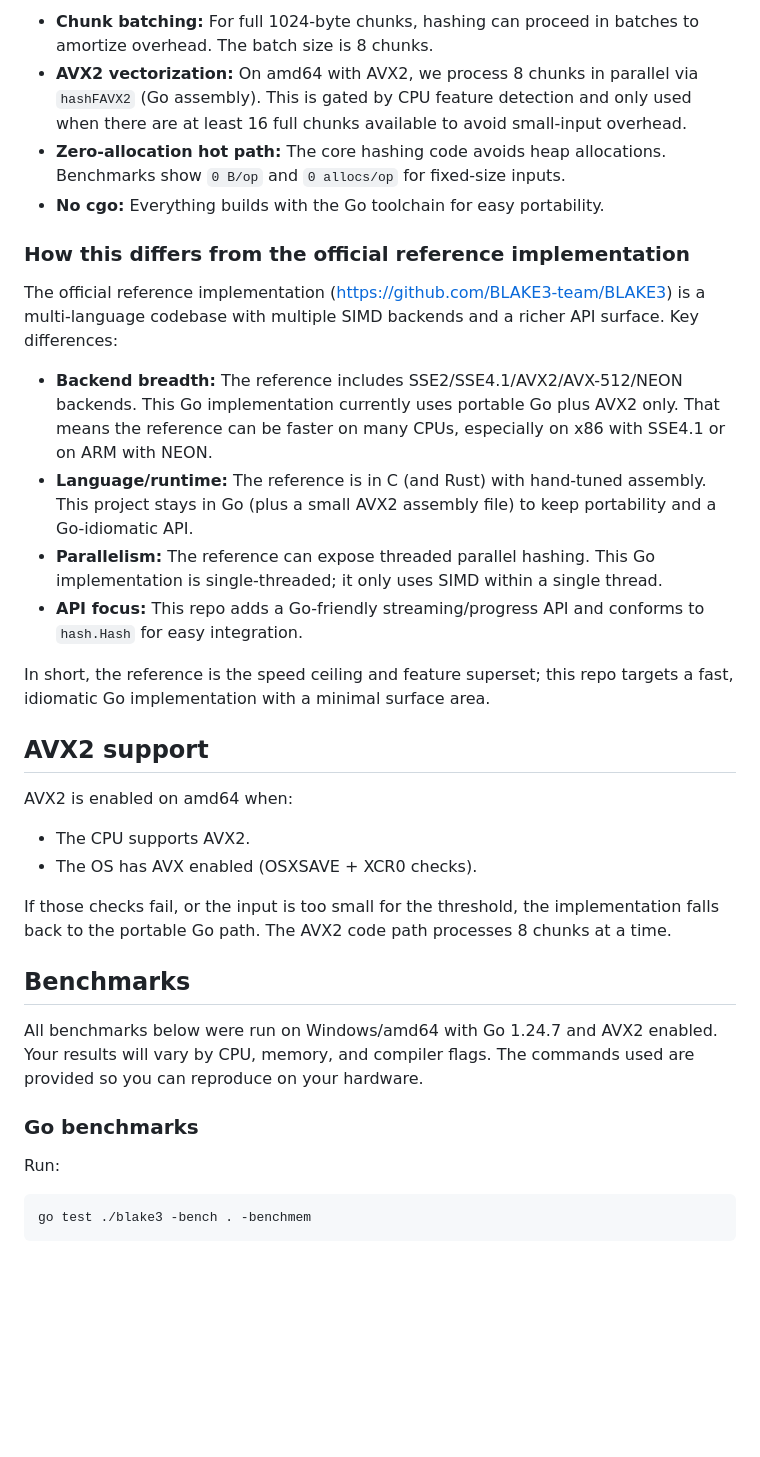
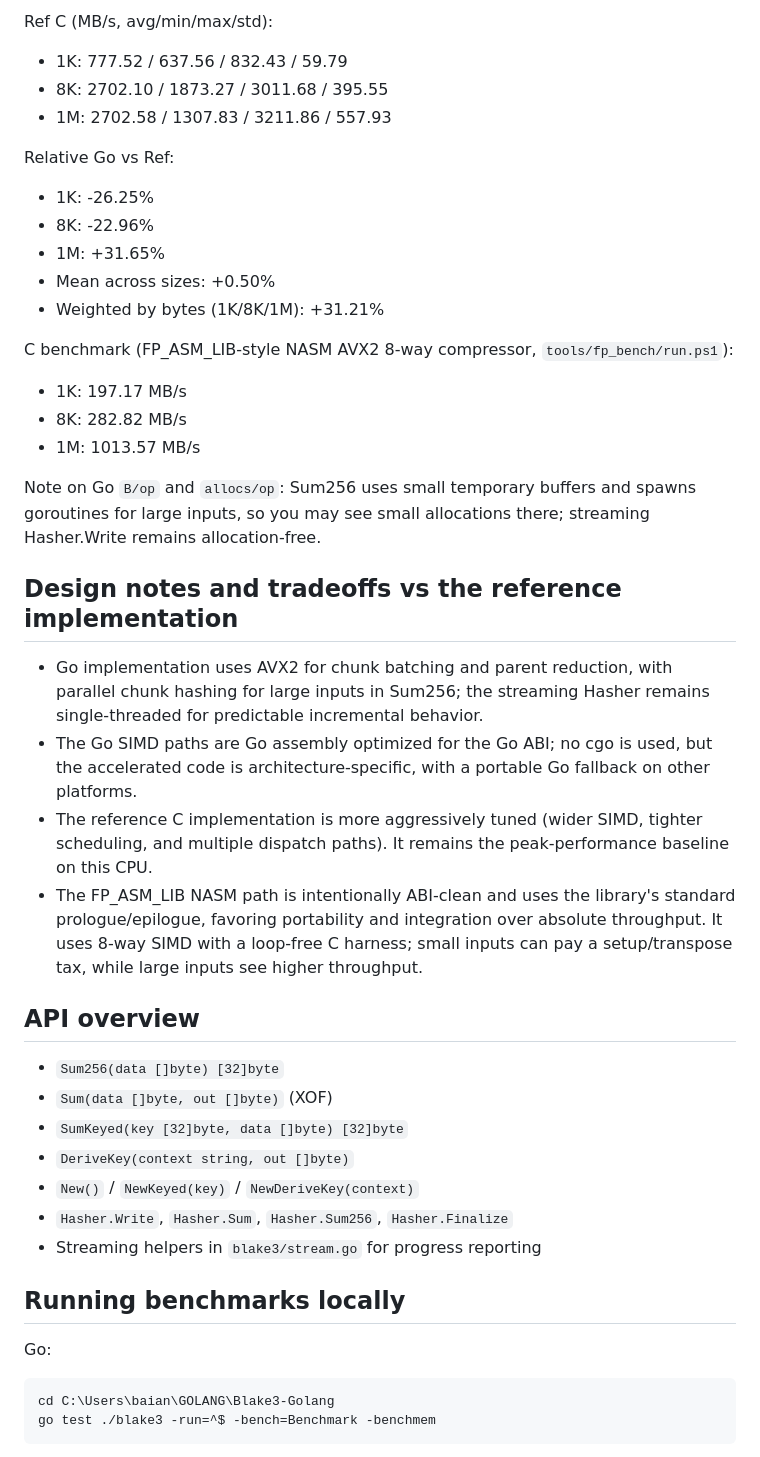
Before and after one commit to TACITVS/Blake3-Golang, a Markdown page: README.md, the part around one of its changes. Rendered like a GitHub page; blank space fills up the shorter version.

Commit message:
Fix README to match asm fast path

````diff
--- a/README.md
+++ b/README.md
@@ -65,56 +79,53 @@ This implementation tracks the official BLAKE3 spec, but is optimized for Go:
 
-- **Chunk batching:** For full 1024-byte chunks, hashing can proceed in batches
-  to amortize overhead. The batch size is 8 chunks.
-- **AVX2 vectorization:** On amd64 with AVX2, we process 8 chunks in parallel
-  via `hashFAVX2` (Go assembly). This is gated by CPU feature detection and
-  only used when there are at least 16 full chunks available to avoid
-  small-input overhead.
-- **Zero-allocation hot path:** The core hashing code avoids heap allocations.
-  Benchmarks show `0 B/op` and `0 allocs/op` for fixed-size inputs.
-- **No cgo:** Everything builds with the Go toolchain for easy portability.
+Ref C (MB/s, avg/min/max/std):
+- 1K: 777.52 / 637.56 / 832.43 / 59.79
+- 8K: 2702.10 / 1873.27 / 3011.68 / 395.55
+- 1M: 2702.58 / 1307.83 / 3211.86 / 557.93
 
-### How this differs from the official reference implementation
+Relative Go vs Ref:
+- 1K: -26.25%
+- 8K: -22.96%
+- 1M: +31.65%
+- Mean across sizes: +0.50%
+- Weighted by bytes (1K/8K/1M): +31.21%
 
-The official reference implementation (https://github.com/BLAKE3-team/BLAKE3)
-is a multi-language codebase with multiple SIMD backends and a richer API
-surface. Key differences:
+C benchmark (FP_ASM_LIB-style NASM AVX2 8-way compressor, `tools/fp_bench/run.ps1`):
+- 1K: 197.17 MB/s
+- 8K: 282.82 MB/s
+- 1M: 1013.57 MB/s
 
-- **Backend breadth:** The reference includes SSE2/SSE4.1/AVX2/AVX-512/NEON
-  backends. This Go implementation currently uses portable Go plus AVX2
-  only. That means the reference can be faster on many CPUs, especially
-  on x86 with SSE4.1 or on ARM with NEON.
-- **Language/runtime:** The reference is in C (and Rust) with hand-tuned
-  assembly. This project stays in Go (plus a small AVX2 assembly file) to
-  keep portability and a Go-idiomatic API.
-- **Parallelism:** The reference can expose threaded parallel hashing.
-  This Go implementation is single-threaded; it only uses SIMD within
-  a single thread.
-- **API focus:** This repo adds a Go-friendly streaming/progress API
-  and conforms to `hash.Hash` for easy integration.
+Note on Go `B/op` and `allocs/op`: Sum256 uses small temporary buffers and
+spawns goroutines for large inputs, so you may see small allocations there;
+streaming Hasher.Write remains allocation-free.
 
-In short, the reference is the speed ceiling and feature superset; this repo
-targets a fast, idiomatic Go implementation with a minimal surface area.
+## Design notes and tradeoffs vs the reference implementation
+- Go implementation uses AVX2 for chunk batching and parent reduction, with
+  parallel chunk hashing for large inputs in Sum256; the streaming Hasher
+  remains single-threaded for predictable incremental behavior.
+- The Go SIMD paths are Go assembly optimized for the Go ABI; no cgo is used,
+  but the accelerated code is architecture-specific, with a portable Go
+  fallback on other platforms.
+- The reference C implementation is more aggressively tuned (wider SIMD, tighter
+  scheduling, and multiple dispatch paths). It remains the peak-performance
+  baseline on this CPU.
+- The FP_ASM_LIB NASM path is intentionally ABI-clean and uses the library's
+  standard prologue/epilogue, favoring portability and integration over absolute
+  throughput. It uses 8-way SIMD with a loop-free C harness; small inputs can
+  pay a setup/transpose tax, while large inputs see higher throughput.
 
-## AVX2 support
+## API overview
+- `Sum256(data []byte) [32]byte`
+- `Sum(data []byte, out []byte)` (XOF)
+- `SumKeyed(key [32]byte, data []byte) [32]byte`
+- `DeriveKey(context string, out []byte)`
+- `New()` / `NewKeyed(key)` / `NewDeriveKey(context)`
+- `Hasher.Write`, `Hasher.Sum`, `Hasher.Sum256`, `Hasher.Finalize`
+- Streaming helpers in `blake3/stream.go` for progress reporting
 
-AVX2 is enabled on amd64 when:
-- The CPU supports AVX2.
-- The OS has AVX enabled (OSXSAVE + XCR0 checks).
-
-If those checks fail, or the input is too small for the threshold, the
-implementation falls back to the portable Go path. The AVX2 code path
-processes 8 chunks at a time.
-
-## Benchmarks
-
-All benchmarks below were run on Windows/amd64 with Go 1.24.7 and AVX2 enabled.
-Your results will vary by CPU, memory, and compiler flags. The commands used
-are provided so you can reproduce on your hardware.
-
-### Go benchmarks
-
-Run:
+## Running benchmarks locally
+Go:
 ```powershell
-go test ./blake3 -bench . -benchmem
+cd C:\Users\baian\GOLANG\Blake3-Golang
+go test ./blake3 -run=^$ -bench=Benchmark -benchmem
 ```
 
````
Also changed, not shown: other parts of README.md (+78 -88 lines).
